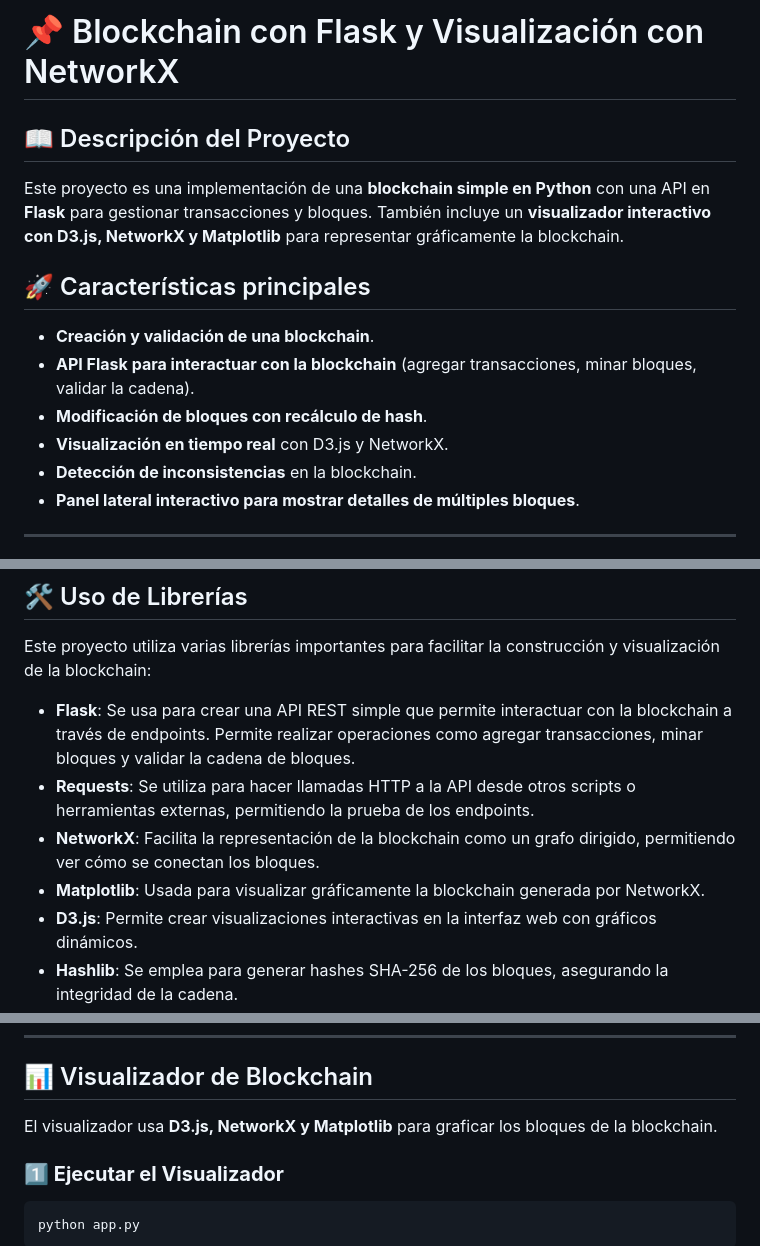
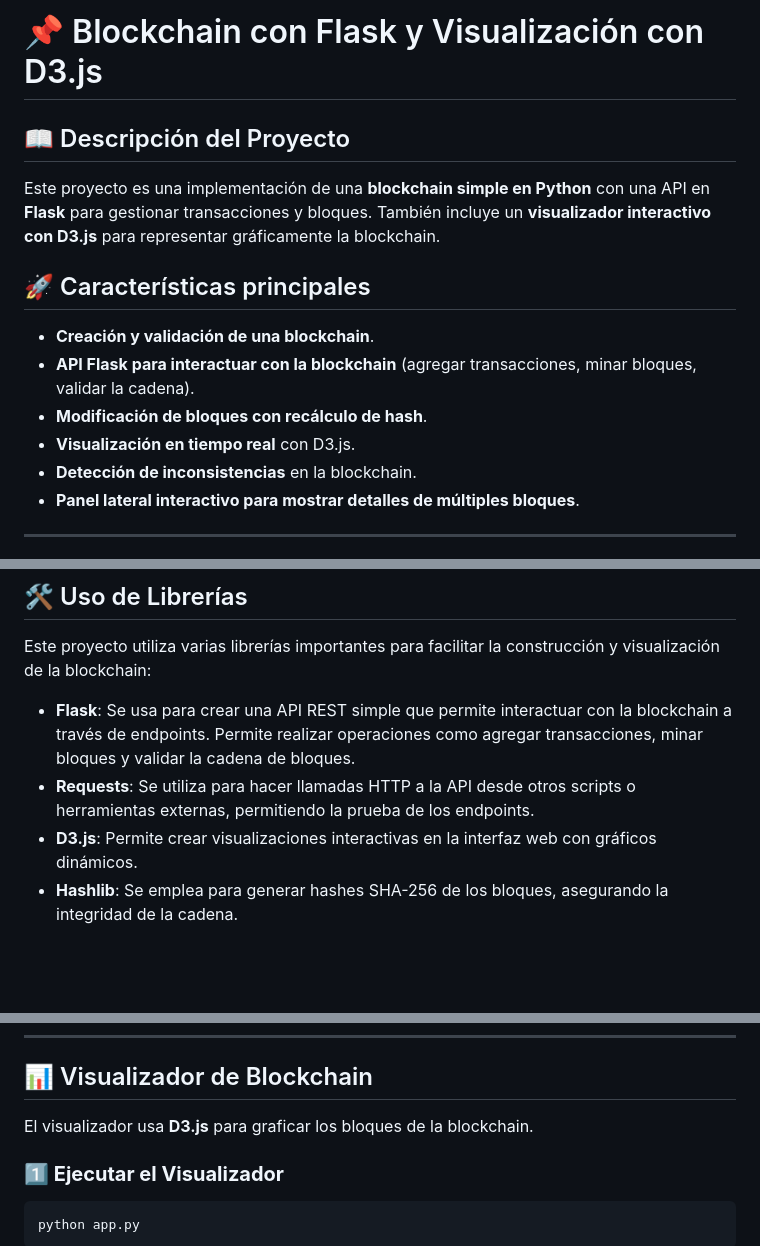
Before and after one commit to SebastianTorres12/blockchain_app, a Markdown page: README.md, 3 parts joined by grey strips. Drawn GitHub-style; blank space fills up the shorter version.

````diff
--- a/README.md
+++ b/README.md
@@ -1,13 +1,13 @@
-# 📌 Blockchain con Flask y Visualización con NetworkX
+# 📌 Blockchain con Flask y Visualización con D3.js
 
 ## 📖 Descripción del Proyecto
-Este proyecto es una implementación de una **blockchain simple en Python** con una API en **Flask** para gestionar transacciones y bloques. También incluye un **visualizador interactivo con D3.js, NetworkX y Matplotlib** para representar gráficamente la blockchain.
+Este proyecto es una implementación de una **blockchain simple en Python** con una API en **Flask** para gestionar transacciones y bloques. También incluye un **visualizador interactivo con D3.js** para representar gráficamente la blockchain.
 
 ## 🚀 Características principales
 - **Creación y validación de una blockchain**.
 - **API Flask para interactuar con la blockchain** (agregar transacciones, minar bloques, validar la cadena).
 - **Modificación de bloques con recálculo de hash**.
-- **Visualización en tiempo real** con D3.js y NetworkX.
+- **Visualización en tiempo real** con D3.js.
 - **Detección de inconsistencias** en la blockchain.
 - **Panel lateral interactivo para mostrar detalles de múltiples bloques**.
 
@@ -46,8 +46,6 @@ Este proyecto utiliza varias librerías importantes para facilitar la construcci
 
 - **Flask**: Se usa para crear una API REST simple que permite interactuar con la blockchain a través de endpoints. Permite realizar operaciones como agregar transacciones, minar bloques y validar la cadena de bloques.
 - **Requests**: Se utiliza para hacer llamadas HTTP a la API desde otros scripts o herramientas externas, permitiendo la prueba de los endpoints.
-- **NetworkX**: Facilita la representación de la blockchain como un grafo dirigido, permitiendo ver cómo se conectan los bloques.
-- **Matplotlib**: Usada para visualizar gráficamente la blockchain generada por NetworkX.
 - **D3.js**: Permite crear visualizaciones interactivas en la interfaz web con gráficos dinámicos.
 - **Hashlib**: Se emplea para generar hashes SHA-256 de los bloques, asegurando la integridad de la cadena.
 - **JSON**: Se usa para serializar y deserializar los datos de la blockchain y permitir su envío en las respuestas de la API.
@@ -108,7 +106,7 @@ Este módulo permite visualizar la blockchain en tiempo real con D3.js.
 ---
 
 ## 📊 Visualizador de Blockchain
-El visualizador usa **D3.js, NetworkX y Matplotlib** para graficar los bloques de la blockchain.
+El visualizador usa **D3.js** para graficar los bloques de la blockchain.
 
 ### **1️⃣ Ejecutar el Visualizador**
 ```bash
````
Also changed, not shown: other parts of README.md (+1 -32 lines).
